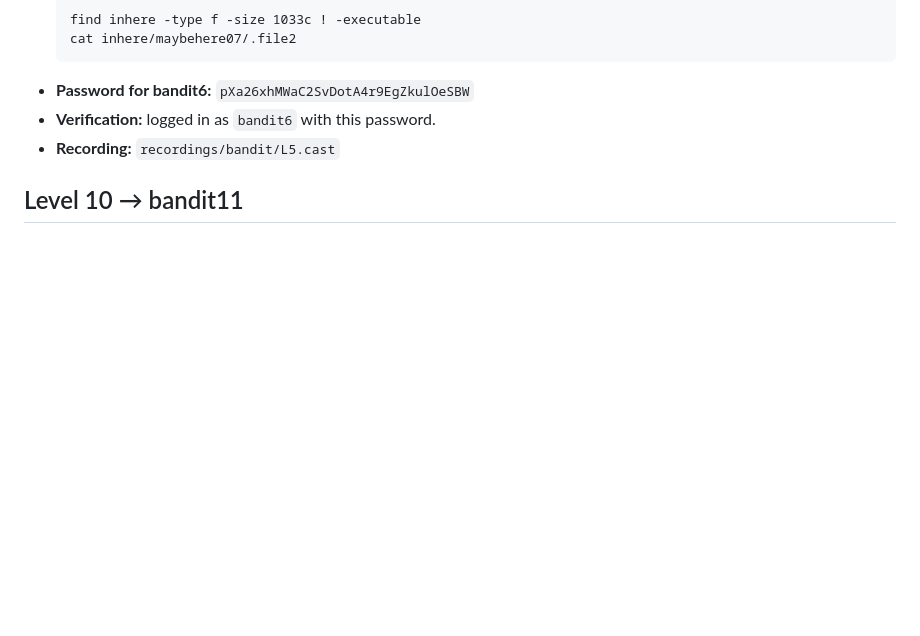
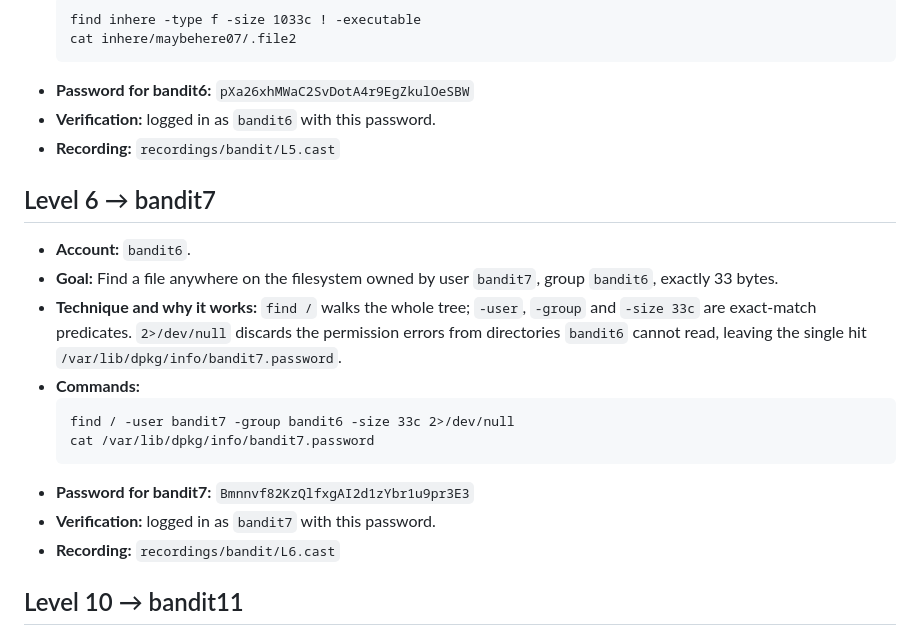
Before and after one commit to jaher/overthewire-solutions, a Markdown page: bandit-solutions.md, the part around the change. Drawn GitHub-style; blank space fills up the shorter version.

Commit message:
Solve bandit L6 — add full solution text
Co-Authored-By: Claude Code <noreply@anthropic.com>

````diff
--- a/bandit-solutions.md
+++ b/bandit-solutions.md
@@ -91,6 +91,19 @@ the key/credential to this client machine and connecting directly to the public
 - **Verification:** logged in as `bandit6` with this password.
 - **Recording:** `recordings/bandit/L5.cast`
 
+## Level 6 → bandit7
+- **Account:** `bandit6`.
+- **Goal:** Find a file anywhere on the filesystem owned by user `bandit7`, group `bandit6`, exactly 33 bytes.
+- **Technique and why it works:** `find /` walks the whole tree; `-user`, `-group` and `-size 33c` are exact-match predicates. `2>/dev/null` discards the permission errors from directories `bandit6` cannot read, leaving the single hit `/var/lib/dpkg/info/bandit7.password`.
+- **Commands:**
+  ```
+  find / -user bandit7 -group bandit6 -size 33c 2>/dev/null
+  cat /var/lib/dpkg/info/bandit7.password
+  ```
+- **Password for bandit7:** `Bmnnvf82KzQlfxgAI2d1zYbr1u9pr3E3`
+- **Verification:** logged in as `bandit7` with this password.
+- **Recording:** `recordings/bandit/L6.cast`
+
 ## Level 10 → bandit11
 - **Account:** `bandit10`.
 - **Goal:** `data.txt` contains base64-encoded data; the password is the decoded text.
````
